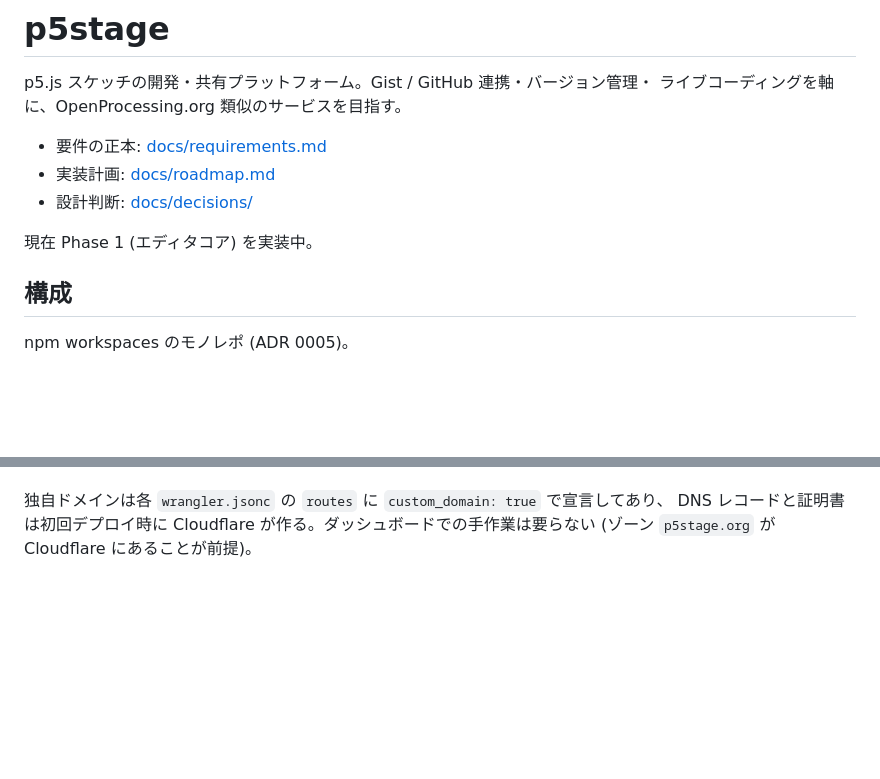
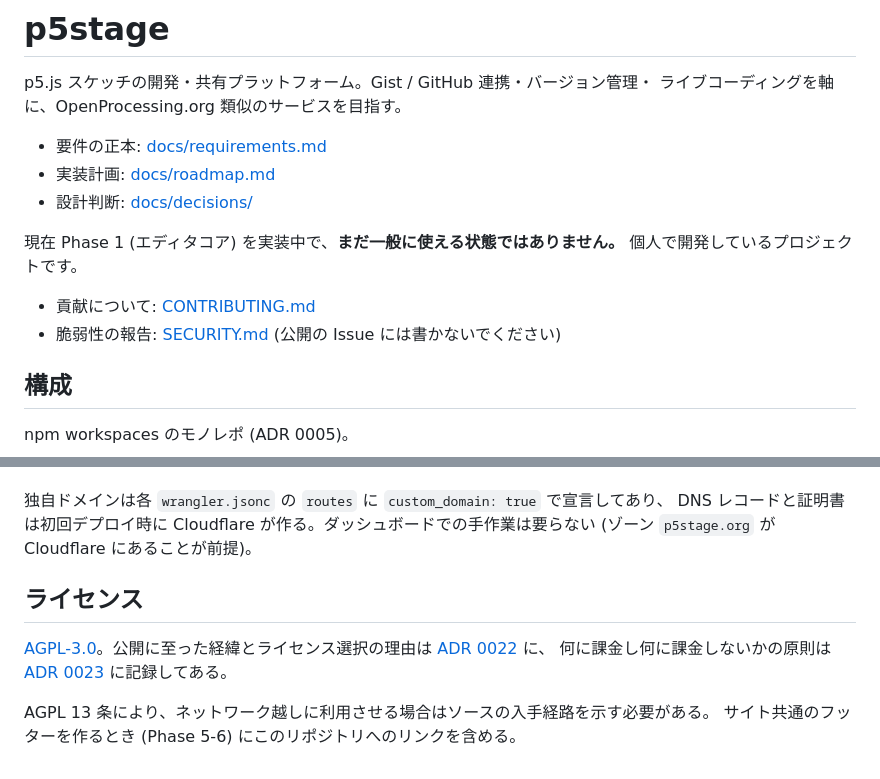
Before and after one commit to shinyaoguri/p5stage, a Markdown page: README.md, 2 parts joined by grey strips. Rendered like a GitHub page; blank space fills up the shorter version.

```diff
--- a/README.md
+++ b/README.md
@@ -7,7 +7,11 @@ p5.js スケッチの開発・共有プラットフォーム。Gist / GitHub 連
 - 実装計画: [docs/roadmap.md](docs/roadmap.md)
 - 設計判断: [docs/decisions/](docs/decisions/)
 
-現在 Phase 1 (エディタコア) を実装中。
+現在 Phase 1 (エディタコア) を実装中で、**まだ一般に使える状態ではありません。**
+個人で開発しているプロジェクトです。
+
+- 貢献について: [CONTRIBUTING.md](CONTRIBUTING.md)
+- 脆弱性の報告: [SECURITY.md](SECURITY.md) (公開の Issue には書かないでください)
 
 ## 構成
 
@@ -128,3 +132,13 @@ PR プレビューは `--preview-alias pr-<番号>` で PR ごとに固定の UR
 独自ドメインは各 `wrangler.jsonc` の `routes` に `custom_domain: true` で宣言してあり、
 DNS レコードと証明書は初回デプロイ時に Cloudflare が作る。ダッシュボードでの手作業は要らない
 (ゾーン `p5stage.org` が Cloudflare にあることが前提)。
+
+## ライセンス
+
+[AGPL-3.0](LICENSE)。公開に至った経緯とライセンス選択の理由は
+[ADR 0022](docs/decisions/0022-open-sourcing-the-repository.md) に、
+何に課金し何に課金しないかの原則は
+[ADR 0023](docs/decisions/0023-what-we-charge-for.md) に記録してある。
+
+AGPL 13 条により、ネットワーク越しに利用させる場合はソースの入手経路を示す必要がある。
+サイト共通のフッターを作るとき (Phase 5-6) にこのリポジトリへのリンクを含める。
```
Also changed, not shown: CONTRIBUTING.md (added, +81 -0 lines), SECURITY.md (added, +51 -0 lines).
